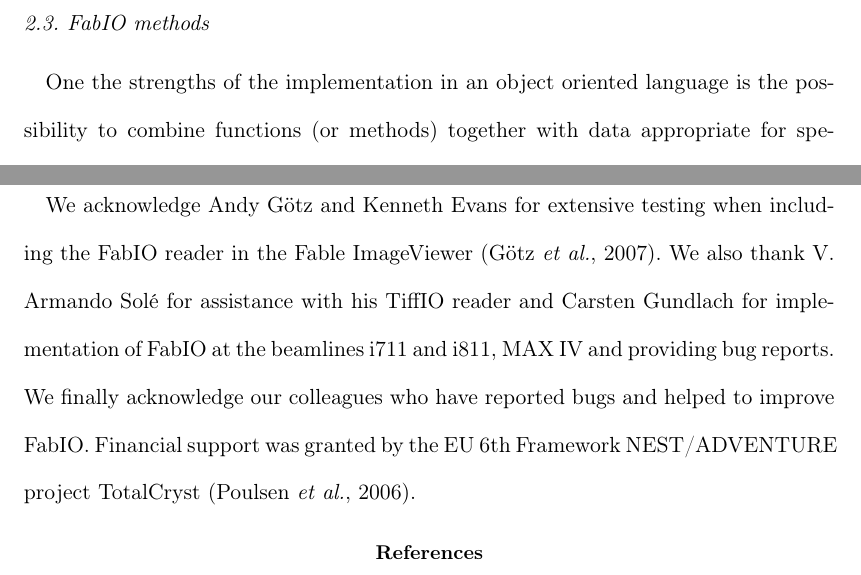
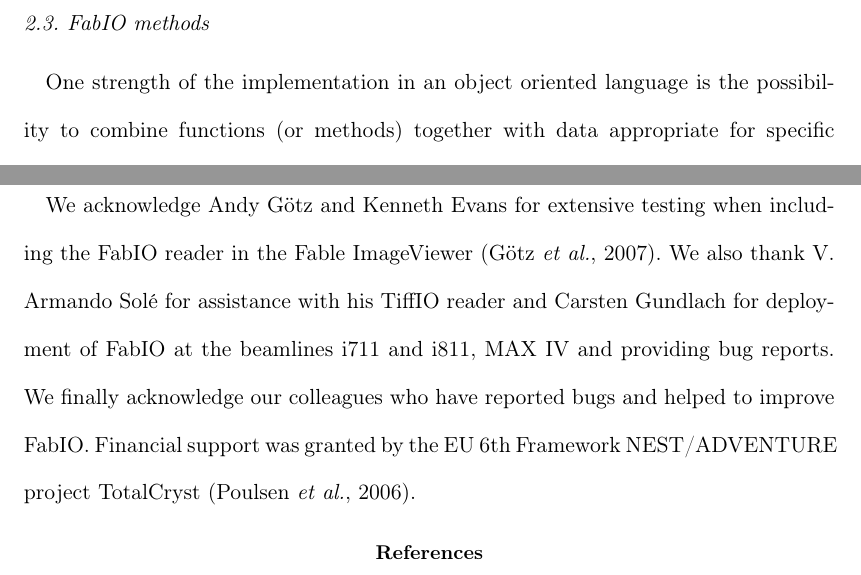
Before and after one commit to kif/fabio_publi, a LaTeX document (fabio.tex): two parts of pages 5 and 7 of 9, joined at a grey line, cut so that both start at the same text. Compiled offline with pdfLaTeX.

Commit message:
corrections from erik

```diff
--- a/fabio.tex
+++ b/fabio.tex
@@ -156,7 +156,7 @@ accepts integers.
 
 \subsection{FabIO methods}
 
-One the strengths of the implementation in an object oriented language
+One strength of the implementation in an object oriented language
 is the possibility to combine functions (or methods) together with data
 appropriate for specific formats.
 In addition to the header information and image data, every {\em fabioimage}
@@ -258,7 +258,7 @@ to the emerging Python3.
 We acknowledge Andy G\"otz and Kenneth Evans for extensive testing when including
 the FabIO reader in the Fable ImageViewer \cite{fable}.
 We also thank V. Armando Sol\'e for assistance with his TiffIO reader and
-Carsten Gundlach for implementation of FabIO at the beamlines i711 and i811,
+Carsten Gundlach for deployment of FabIO at the beamlines i711 and i811,
 MAX IV and providing bug reports.
 We finally acknowledge our colleagues who have reported bugs and helped to
 improve FabIO.
```
Also changed, not shown: fabio.tex (2 more changed lines).
